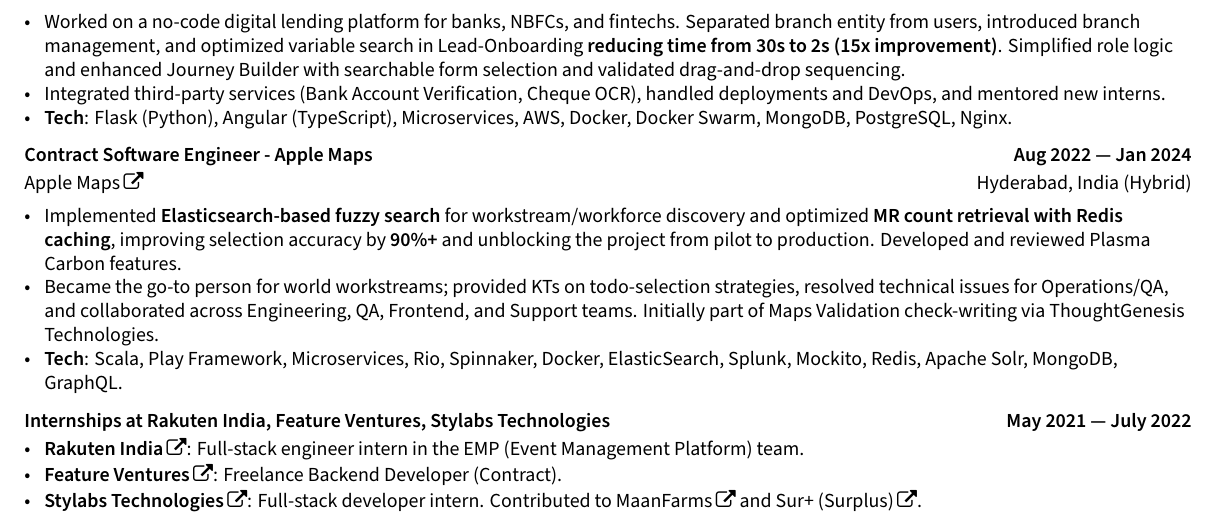
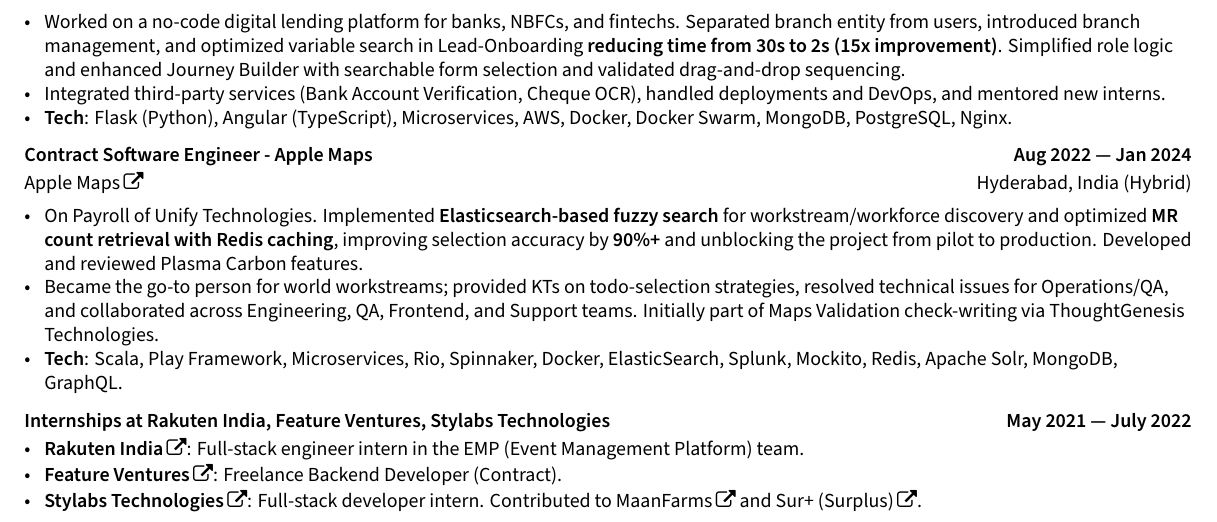
Before and after one commit to pradnyesh45/Single-Page-Resume, a LaTeX CV (resume.tex): part of the page, cut so that both start at the same text. Compiled offline with XeLaTeX.

Commit message:
updated resume

```diff
--- a/resume.tex
+++ b/resume.tex
@@ -271,7 +271,7 @@
 \subsection*{Contract Software Engineer - Apple Maps \hfill Aug 2022 --- Jan 2024}
 \subtext{\href{https://www.apple.com/in/maps/}{Apple Maps} \hfill Hyderabad, India (Hybrid)}
     \begin{zitemize}
-        \item Implemented \textbf{Elasticsearch-based fuzzy search} for workstream/workforce discovery and optimized \textbf{MR count retrieval with Redis caching}, improving selection accuracy by \textbf{90\%+} and unblocking the project from pilot to production. Developed and reviewed Plasma Carbon features.
+        \item On Payroll of Unify Technologies. Implemented \textbf{Elasticsearch-based fuzzy search} for workstream/workforce discovery and optimized \textbf{MR count retrieval with Redis caching}, improving selection accuracy by \textbf{90\%+} and unblocking the project from pilot to production. Developed and reviewed Plasma Carbon features.
         \item Became the go-to person for world workstreams; provided KTs on todo-selection strategies, resolved technical issues for Operations/QA, and collaborated across Engineering, QA, Frontend, and Support teams. Initially part of Maps Validation check-writing via ThoughtGenesis Technologies.
         \item \textbf{Tech}: Scala, Play Framework, Microservices, Rio, Spinnaker, Docker, ElasticSearch, Splunk, Mockito, Redis, Apache Solr, MongoDB, GraphQL.
         \end{zitemize}
```
Also changed, not shown: resume.pdf, 2 other files.
